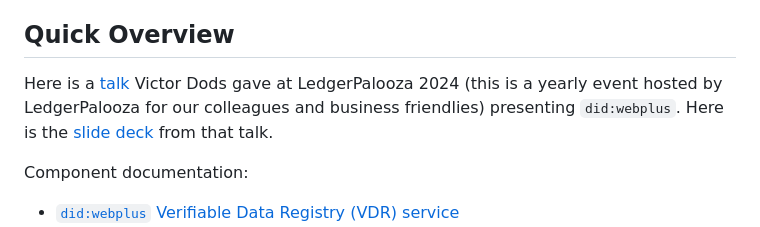
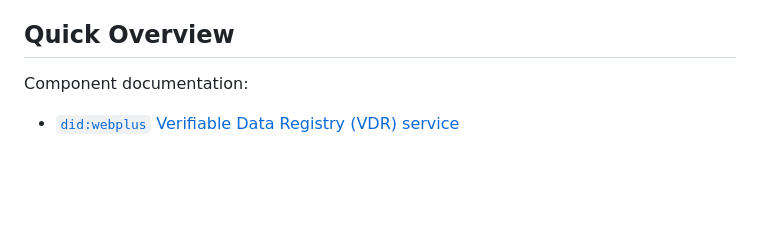
Before and after one commit to LedgerDomain/did-webplus, a Markdown page: README.md, the part around the change. GitHub-like rendering; blank space fills up the shorter version.

Commit message:
Update README.md
Video had dropped audio, need to fix.

```diff
--- a/README.md
+++ b/README.md
@@ -3,8 +3,6 @@
 The `did:web` method makes straightforward use of familiar tools across a wide range of use cases. However, heavily regulated ecosystems such as the pharmaceutical supply chain demand additional guarantees of immutability and auditability, including seamless key rotation and a key usage history. `did:webplus` is a proposed fit-for-purpose DID method for use within the pharma supply chain credentialing community, with an eye towards releasing it into the wild for those communities that are similarly situated.
 
 ## Quick Overview
-
-Here is a [talk](https://www.youtube.com/watch?v=tshjoED14qo) Victor Dods gave at LedgerPalooza 2024 (this is a yearly event hosted by LedgerPalooza for our colleagues and business friendlies) presenting `did:webplus`.  Here is the [slide deck](https://docs.google.com/presentation/d/1oZc4WABaG3zhw7gHclSIaQCgnchdWRJvqUDQLq4L-Ig/edit?usp=sharing) from that talk.
 
 Component documentation:
 -   [`did:webplus` Verifiable Data Registry (VDR) service](did-webplus-vdr/README.md)
```
